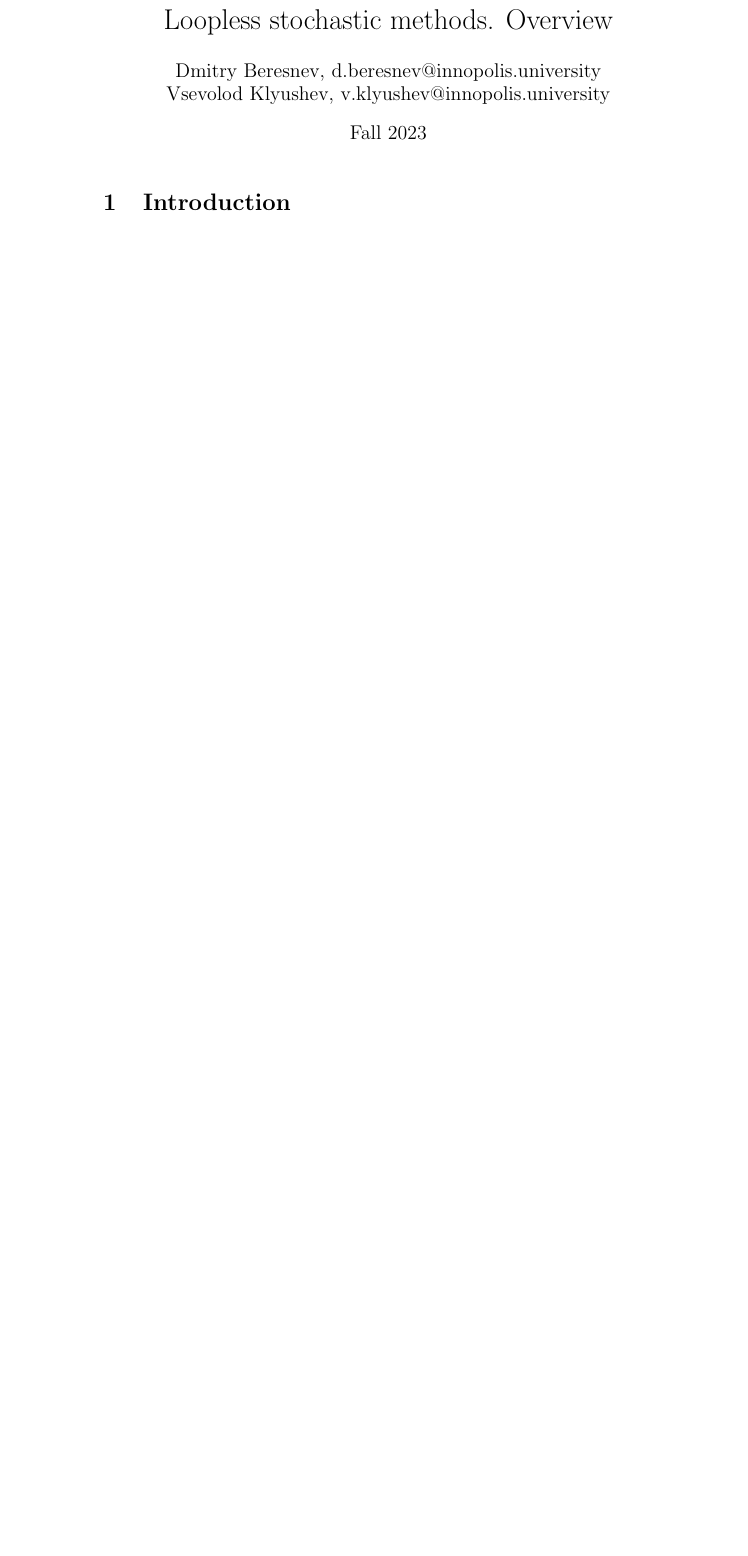
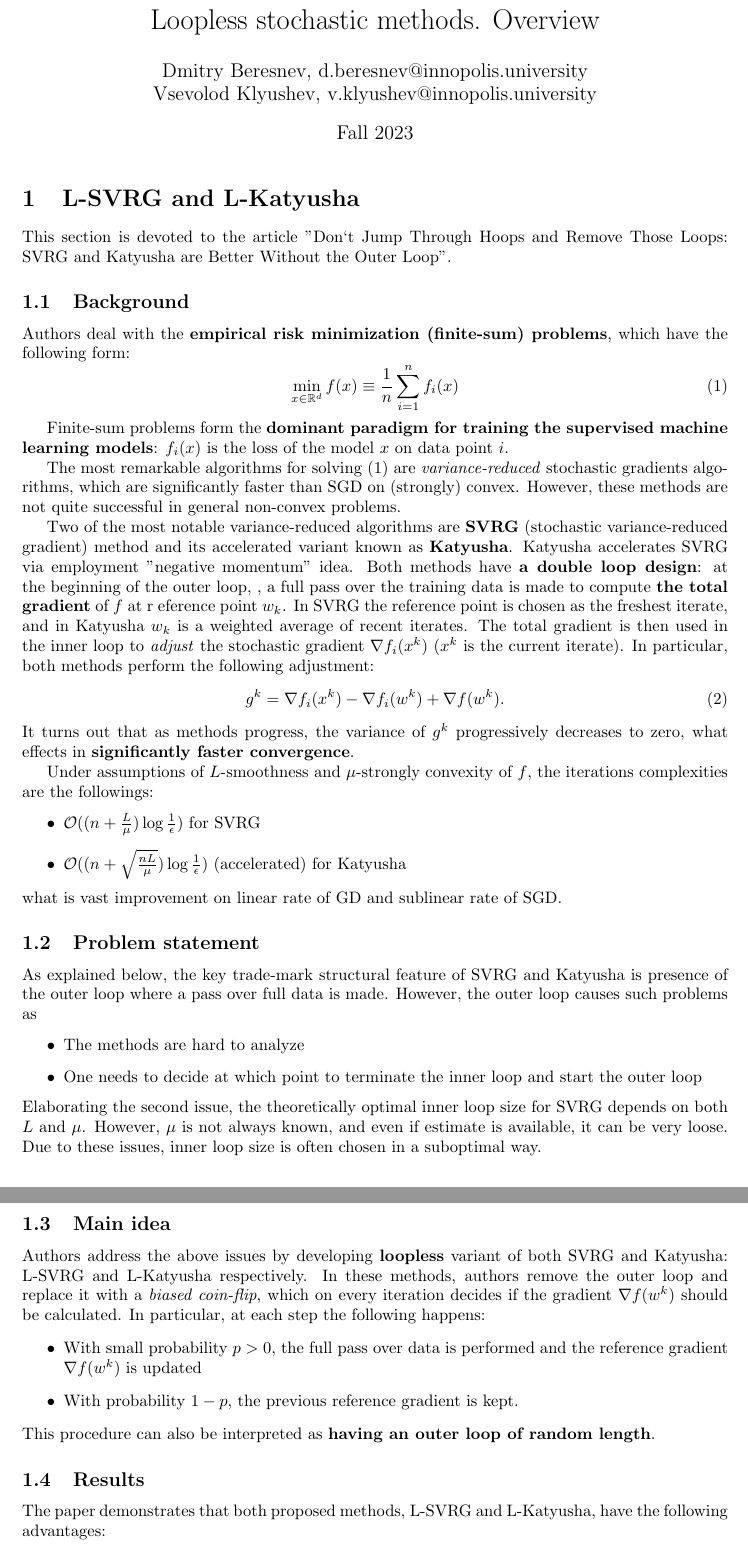
Before and after one commit to dsomni/omml-project-f23, a LaTeX document (Oveview/Overview.tex): part of the page before the commit and two parts of pages 1 and 2 of 2 after it, the two joined at a grey line, cut so that both start at the same text, the shorter picture padded with empty space. Compiled offline with pdfLaTeX.

Commit message:
Add [L-SVRG and L-Katyusha overview]  Overview.tex

```diff
--- a/Oveview/Overview.tex
+++ b/Oveview/Overview.tex
@@ -1,5 +1,15 @@
 \documentclass{article}
+
 \usepackage{amsmath}
+\usepackage{amssymb}
+\usepackage[hidelinks]{hyperref}
+\usepackage
+[
+        a4paper,
+        hmargin=3cm,
+        vmargin=2cm,
+]
+{geometry}
 
 \title{Loopless stochastic methods. Overview}
 \date{Fall 2023}
@@ -11,4 +21,82 @@
 
 \begin{document}
 \maketitle
-\section{Introduction}
+\section{L-SVRG and L-Katyusha}
+
+This section is devoted to the article
+\href{https://proceedings.mlr.press/v117/kovalev20a.html}
+{"Don`t Jump Through Hoops and Remove Those Loops:
+  SVRG and Katyusha are Better Without the Outer Loop"}.
+
+\subsection{Background}
+
+
+Authors deal with the \textbf{empirical risk minimization (finite-sum) problems},
+which have the following form:
+\[  \min_{x \in \mathbb{R}^d } f(x) \equiv \frac{1}{n} \sum_{i=1}^{n} f_i(x)
+\tag{1}\label{1} \]
+
+Finite-sum problems form the \textbf{dominant paradigm for training the supervised
+machine learning models}: \( f_i(x) \) is the loss of the model \(x\) on data point \(i\).
+
+The most remarkable algorithms for solving \eqref{1} are
+\textit{variance-reduced} stochastic gradients algorithms, which are significantly
+faster than SGD on (strongly) convex. However, these methods are not quite
+successful in general non-convex problems.
+
+Two of the most notable variance-reduced algorithms are \textbf{SVRG}
+(stochastic variance-reduced gradient) method and its accelerated variant
+known as \textbf{Katyusha}. Katyusha accelerates SVRG via employment
+"negative momentum" idea. Both methods have \textbf{a double loop design}:
+at the beginning of the outer loop, , a full pass over the training data is made
+to compute \textbf{the total gradient} of \(f\) at r eference point \(w_k\).
+In SVRG the reference point is chosen as the freshest iterate, and in Katyusha
+\(w_k\) is a weighted average of recent iterates. The total gradient is then
+used in the inner loop to \textit{adjust} the stochastic gradient
+\(\nabla f_i(x^k)\) (\(x^k\) is the current iterate). In particular, both methods
+perform the following adjustment:
+\[g^k=\nabla f_i(x^k)-\nabla f_i(w^k)+\nabla f(w^k). \tag{2}\label{2}\]
+It turns out that as methods progress, the variance of \(g^k\) progressively
+decreases to zero, what effects in \textbf{significantly faster convergence}.
+
+Under assumptions of \(L\)-smoothness and \(\mu\)-strongly convexity
+of \(f\), the iterations complexities are the followings:
+\begin{itemize}
+  \item \(\mathcal{O}((n+\frac{L}{\mu})\log \frac{1}{\epsilon} )\) for SVRG
+  \item \(\mathcal{O}((n+\sqrt{\frac{nL}{\mu}})\log \frac{1}{\epsilon} )\)
+  (accelerated) for Katyusha
+\end{itemize}
+what is vast improvement on linear rate of GD and sublinear rate of SGD.
+
+\subsection{Problem statement}
+As explained below, the key trade-mark structural feature of SVRG and Katyusha
+is presence of the outer loop where a pass over full data is made.
+However, the outer loop causes such problems as
+\begin{itemize}
+  \item The methods are hard to analyze
+  \item One needs to decide at which point to terminate the inner loop and
+  start the outer loop
+\end{itemize}
+Elaborating the second issue, the theoretically optimal inner loop size for SVRG
+depends on both \(L\) and \(\mu\). However, \(\mu\) is not always known, and
+even if estimate is available, it can be very loose. Due to these issues,
+inner loop size is often chosen in a suboptimal way.
+
+\subsection{Main idea}
+Authors address the above issues by developing \textbf{loopless} variant
+of both SVRG and Katyusha: L-SVRG and L-Katyusha respectively. In these methods,
+authors remove the outer loop and replace it with a \textit{biased coin-flip},
+which on every iteration decides if the gradient \(\nabla f(w^k)\) should be
+calculated. In particular, at each step the following happens:
+\begin{itemize}
+  \item With small probability \(p > 0\), the full pass over data is performed and
+  the reference gradient \(\nabla f(w^k)\) is updated
+  \item With probability \(1-p\), the previous reference gradient is kept.
+\end{itemize}
+This procedure can also be interpreted as \textbf{having an outer loop of
+random length}.
+
+\subsection{Results}
+The paper demonstrates that both proposed methods,
+L-SVRG and L-Katyusha, have the following advantages:
+\begin{enumerate}
```
Also changed, not shown: Oveview/Overview.pdf, Oveview/Overview.tex (24 more changed lines), 2 other files.
